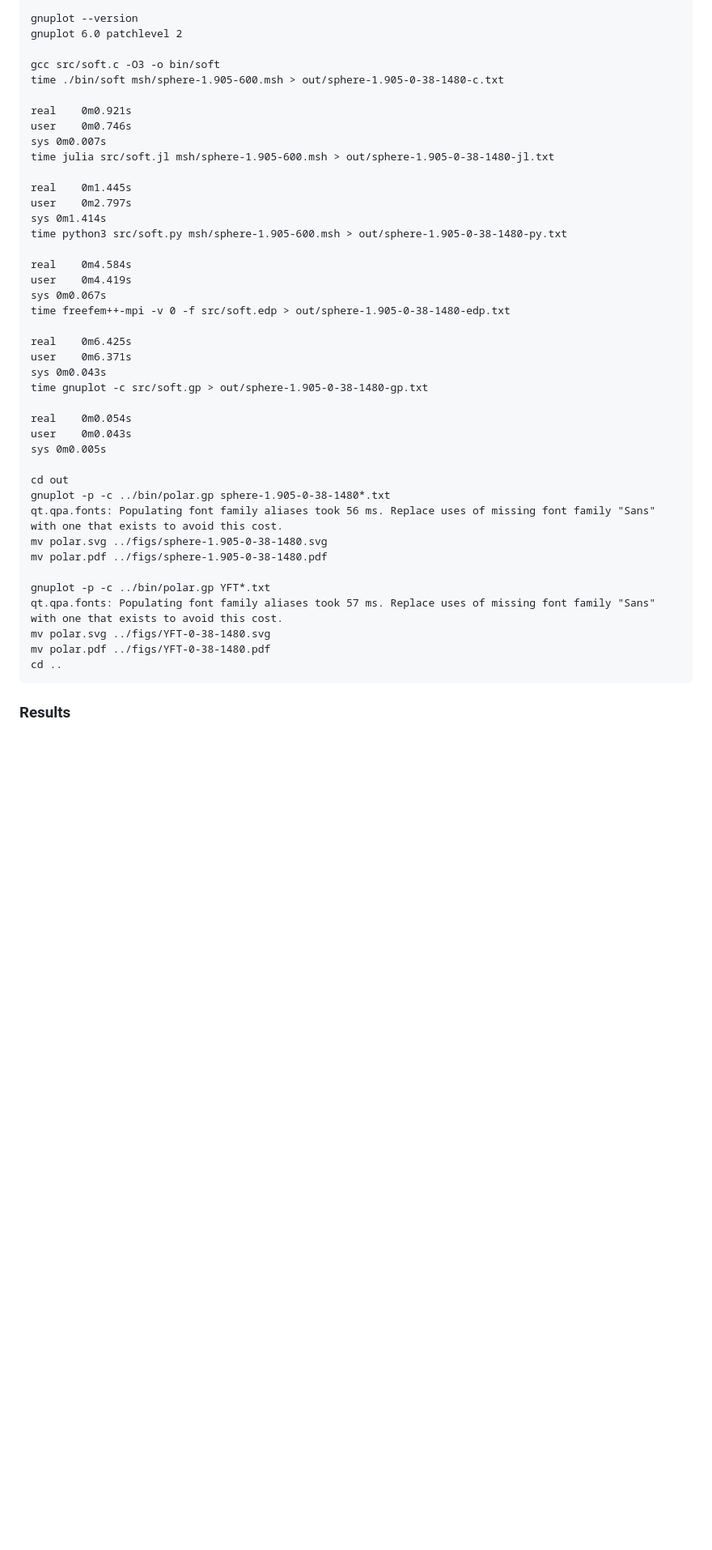
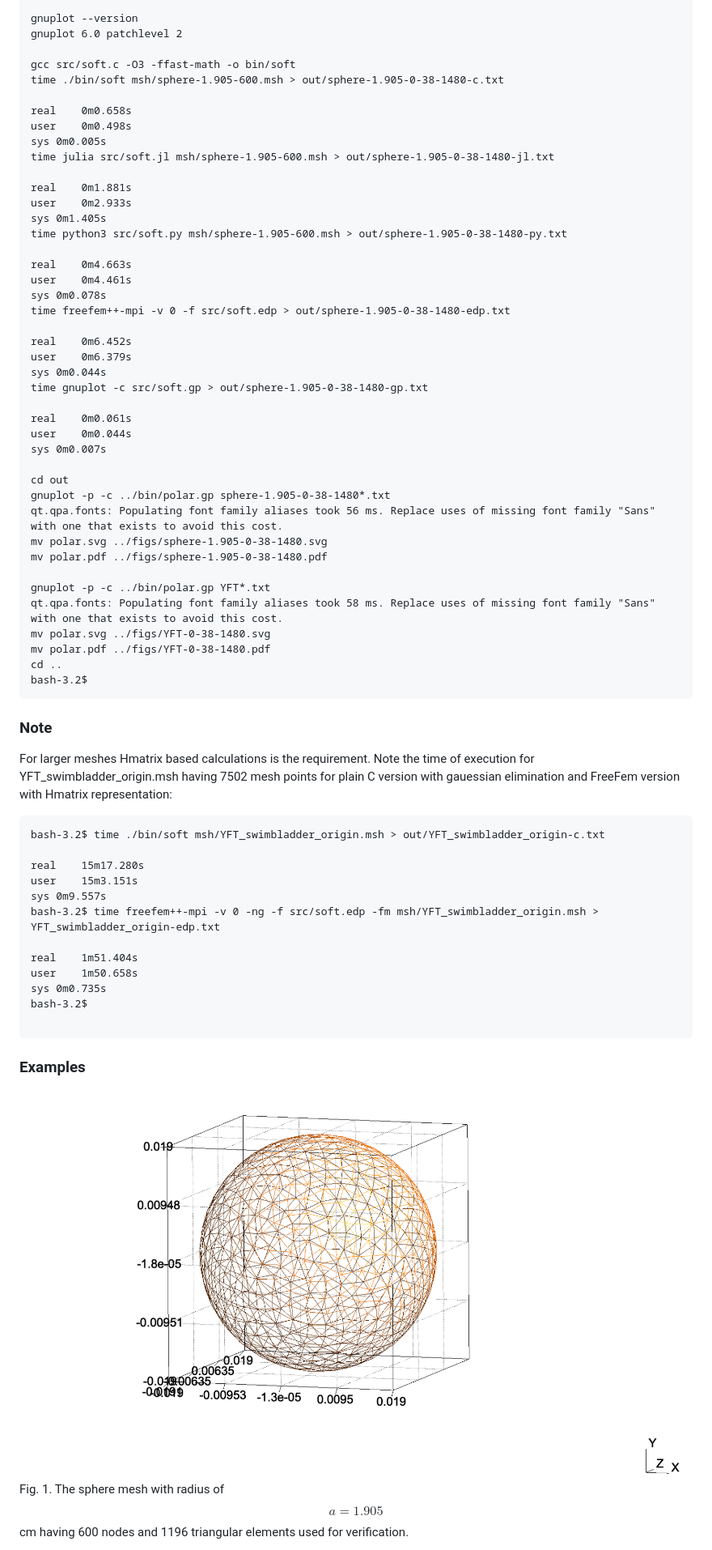
Before and after one commit to marmoszy/mm-bem, a Markdown page: README.md, the part around the change printed below. Shown: that part at 81% size. Drawn GitHub-style; pictures changed too: figs/sphere-1.905-600.png (added); blank space fills up the shorter version.

````diff
--- a/README.md
+++ b/README.md
@@ -46,32 +46,32 @@ License: LGPL 3+ (https://www.gnu.org/licenses/lgpl-3.0.en.html)
 gnuplot --version
 gnuplot 6.0 patchlevel 2
 
-gcc src/soft.c -O3 -o bin/soft
+gcc src/soft.c -O3 -ffast-math -o bin/soft
 time ./bin/soft msh/sphere-1.905-600.msh > out/sphere-1.905-0-38-1480-c.txt
 
-real	0m0.921s
-user	0m0.746s
-sys	0m0.007s
+real	0m0.658s
+user	0m0.498s
+sys	0m0.005s
 time julia src/soft.jl msh/sphere-1.905-600.msh > out/sphere-1.905-0-38-1480-jl.txt
 
-real	0m1.445s
-user	0m2.797s
-sys	0m1.414s
+real	0m1.881s
+user	0m2.933s
+sys	0m1.405s
 time python3 src/soft.py msh/sphere-1.905-600.msh > out/sphere-1.905-0-38-1480-py.txt
 
-real	0m4.584s
-user	0m4.419s
-sys	0m0.067s
+real	0m4.663s
+user	0m4.461s
+sys	0m0.078s
 time freefem++-mpi -v 0 -f src/soft.edp > out/sphere-1.905-0-38-1480-edp.txt
 
-real	0m6.425s
-user	0m6.371s
-sys	0m0.043s
+real	0m6.452s
+user	0m6.379s
+sys	0m0.044s
 time gnuplot -c src/soft.gp > out/sphere-1.905-0-38-1480-gp.txt
 
-real	0m0.054s
-user	0m0.043s
-sys	0m0.005s
+real	0m0.061s
+user	0m0.044s
+sys	0m0.007s
 
 cd out
 gnuplot -p -c ../bin/polar.gp sphere-1.905-0-38-1480*.txt
@@ -80,12 +80,35 @@ mv polar.svg ../figs/sphere-1.905-0-38-1480.svg
 mv polar.pdf ../figs/sphere-1.905-0-38-1480.pdf
 
 gnuplot -p -c ../bin/polar.gp YFT*.txt
-qt.qpa.fonts: Populating font family aliases took 57 ms. Replace uses of missing font family "Sans" with one that exists to avoid this cost.
+qt.qpa.fonts: Populating font family aliases took 58 ms. Replace uses of missing font family "Sans" with one that exists to avoid this cost.
 mv polar.svg ../figs/YFT-0-38-1480.svg
 mv polar.pdf ../figs/YFT-0-38-1480.pdf
 cd ..
+bash-3.2$
 ```
 
-### Results
+### Note
+
+For larger meshes Hmatrix based calculations is the requirement. Note the time of execution for YFT\_swimbladder\_origin.msh having 7502 mesh points for plain C version with gauessian elimination and FreeFem version with Hmatrix representation:
+
+```
+bash-3.2$ time ./bin/soft msh/YFT_swimbladder_origin.msh > out/YFT_swimbladder_origin-c.txt
+
+real	15m17.280s
+user	15m3.151s
+sys	0m9.557s
+bash-3.2$ time freefem++-mpi -v 0 -ng -f src/soft.edp -fm msh/YFT_swimbladder_origin.msh > YFT_swimbladder_origin-edp.txt
+
+real	1m51.404s
+user	1m50.658s
+sys	0m0.735s
+bash-3.2$
+
+```
+
+### Examples
+
+![](figs/sphere-1.905-600.png)
+Fig. 1. The sphere mesh with radius of $$a=1.905$$ cm having 600 nodes and 1196 triangular elements used for  verification.
 
 ![](figs/sphere-1.905-0-38-1480.svg)
````
Also changed, not shown: other parts of README.md (+8 -5 lines), figs/YFT_swimbladder_origin.png (added), figs/mm-bem-example.png, 5 other files.
